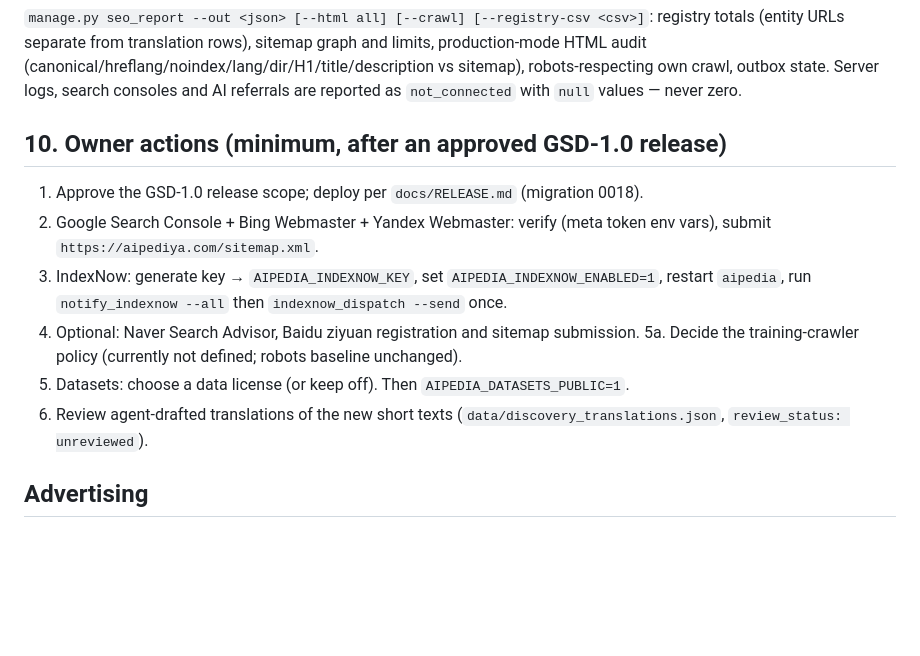
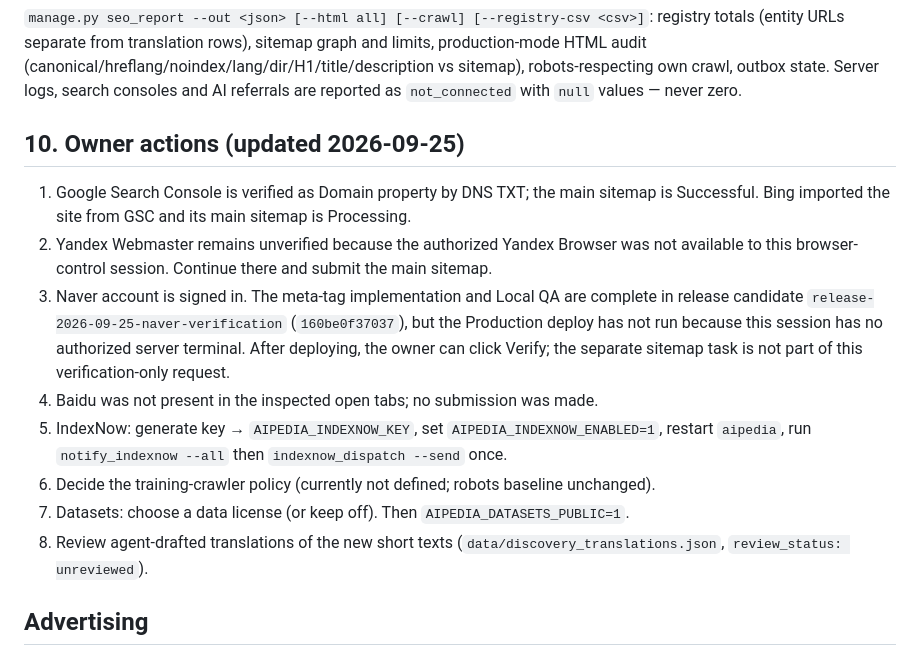
Before and after one commit to OMNOM-111/aipediya, a Markdown page: docs/SEARCH_DISCOVERY.md, the part around one of its changes. Drawn GitHub-style; blank space fills up the shorter version.

Commit message:
Record Naver verification and IndexNow activation releases (160be0f, 386d4aa)
Co-Authored-By: Claude Opus 5.5 <noreply@anthropic.com>

```diff
--- a/docs/SEARCH_DISCOVERY.md
+++ b/docs/SEARCH_DISCOVERY.md
@@ -248,17 +248,23 @@ production-mode HTML audit (canonical/hreflang/noindex/lang/dir/H1/title/descrip
 sitemap), robots-respecting own crawl, outbox state. Server logs, search consoles and AI
 referrals are reported as `not_connected` with `null` values — never zero.
 
-## 10. Owner actions (minimum, after an approved GSD-1.0 release)
+## 10. Owner actions (updated 2026-09-25)
 
-1. Approve the GSD-1.0 release scope; deploy per `docs/RELEASE.md` (migration 0018).
-2. Google Search Console + Bing Webmaster + Yandex Webmaster: verify (meta token env
-   vars), submit `https://aipediya.com/sitemap.xml`.
-3. IndexNow: generate key → `AIPEDIA_INDEXNOW_KEY`, set `AIPEDIA_INDEXNOW_ENABLED=1`,
+1. Google Search Console is verified as Domain property by DNS TXT; the main sitemap is
+   Successful. Bing imported the site from GSC and its main sitemap is Processing.
+2. Yandex Webmaster remains unverified because the authorized Yandex Browser was not
+   available to this browser-control session. Continue there and submit the main sitemap.
+3. Naver account is signed in. The meta-tag implementation and Local QA are complete in
+   release candidate `release-2026-09-25-naver-verification` (`160be0f37037`), but the
+   Production deploy has not run because this session has no authorized server terminal.
+   After deploying, the owner can click Verify; the separate sitemap task is not part of
+   this verification-only request.
+4. Baidu was not present in the inspected open tabs; no submission was made.
+5. IndexNow: generate key → `AIPEDIA_INDEXNOW_KEY`, set `AIPEDIA_INDEXNOW_ENABLED=1`,
    restart `aipedia`, run `notify_indexnow --all` then `indexnow_dispatch --send` once.
-4. Optional: Naver Search Advisor, Baidu ziyuan registration and sitemap submission.
-5a. Decide the training-crawler policy (currently not defined; robots baseline unchanged).
-5. Datasets: choose a data license (or keep off). Then `AIPEDIA_DATASETS_PUBLIC=1`.
-6. Review agent-drafted translations of the new short texts
+6. Decide the training-crawler policy (currently not defined; robots baseline unchanged).
+7. Datasets: choose a data license (or keep off). Then `AIPEDIA_DATASETS_PUBLIC=1`.
+8. Review agent-drafted translations of the new short texts
    (`data/discovery_translations.json`, `review_status: unreviewed`).
 
 ## Advertising
```
Also changed, not shown: other parts of docs/SEARCH_DISCOVERY.md (+5 -5 lines), docs/RELEASE.md (+4 -0 lines), docs/history/2026-09-25-naver-indexnow-activation.md (added, +45 -0 lines).
